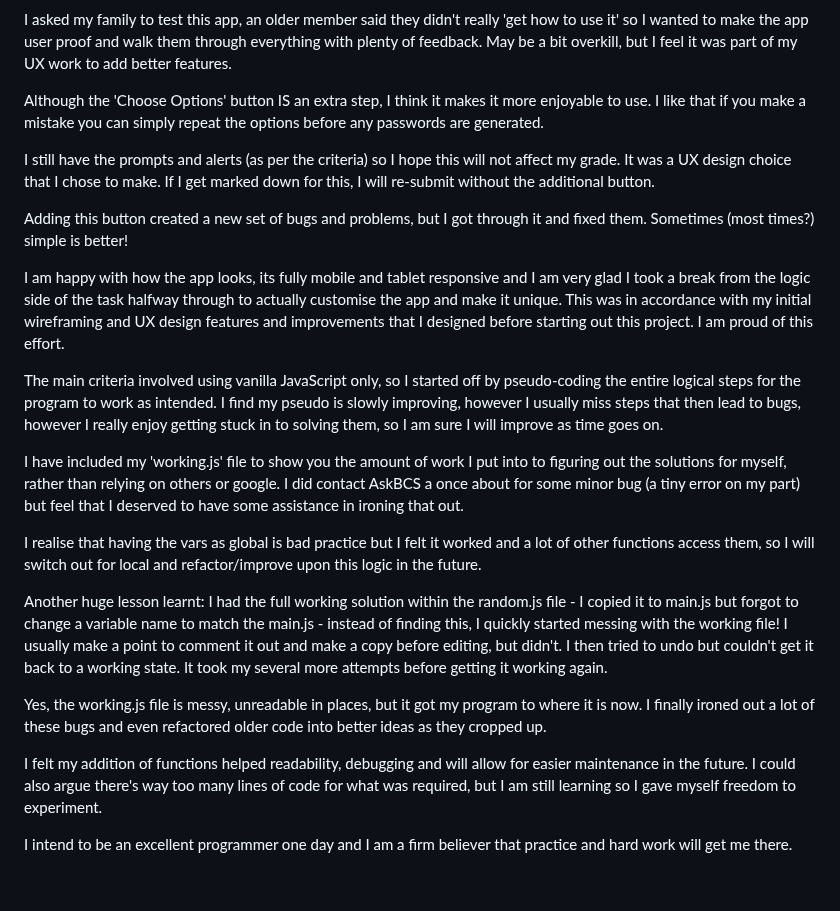
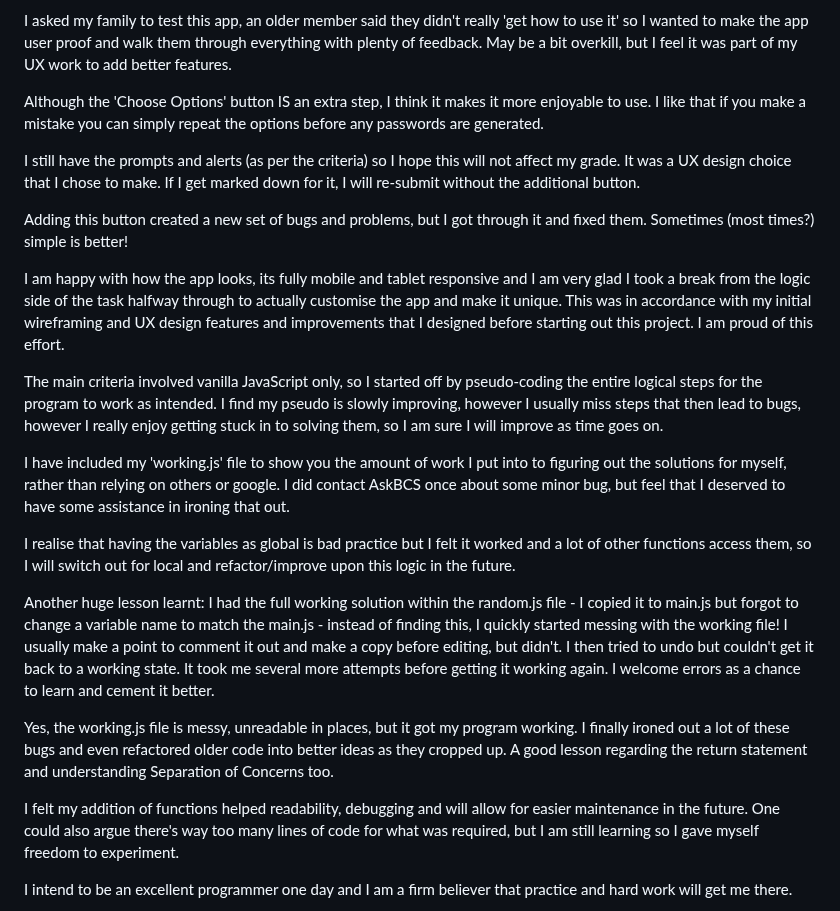
Before and after one commit to Matt-Jones-Developer/ultimate_password_generator, a Markdown page: README.md, the part around the change. Drawn GitHub-style; blank space fills up the shorter version.

```diff
--- a/README.md
+++ b/README.md
@@ -96,23 +96,23 @@ I asked my family to test this app, an older member said they didn't really 'get
 
 Although the 'Choose Options' button IS an extra step, I think it makes it more enjoyable to use.  I like that if you make a mistake you can simply repeat the options before any passwords are generated.
 
-I still have the prompts and alerts (as per the criteria) so I hope this will not affect my grade.  It was a UX design choice that I chose to make.  If I get marked down for this, I will re-submit without the additional button.
+I still have the prompts and alerts (as per the criteria) so I hope this will not affect my grade.  It was a UX design choice that I chose to make.  If I get marked down for it, I will re-submit without the additional button.
 
 Adding this button created a new set of bugs and problems, but I got through it and fixed them.  Sometimes (most times?) simple is better!
 
 I am happy with how the app looks, its fully mobile and tablet responsive and I am very glad I took a break from the logic side of the task halfway through to actually customise the app and make it unique.  This was in accordance with my initial wireframing and UX design features and improvements that I designed before starting out this project.  I am proud of this effort.
 
-The main criteria involved using vanilla JavaScript only, so I started off by pseudo-coding the entire logical steps for the program to work as intended.  I find my pseudo is slowly improving, however I usually miss steps that then lead to bugs, however I really enjoy getting stuck in to solving them, so I am sure I will improve as time goes on.
+The main criteria involved vanilla JavaScript only, so I started off by pseudo-coding the entire logical steps for the program to work as intended.  I find my pseudo is slowly improving, however I usually miss steps that then lead to bugs, however I really enjoy getting stuck in to solving them, so I am sure I will improve as time goes on.
 
-I have included my 'working.js' file to show you the amount of work I put into to figuring out the solutions for myself, rather than relying on others or google.  I did contact AskBCS a once about for some minor bug (a tiny error on my part) but feel that I deserved to have some assistance in ironing that out.
+I have included my 'working.js' file to show you the amount of work I put into to figuring out the solutions for myself, rather than relying on others or google.  I did contact AskBCS once about some minor bug, but feel that I deserved to have some assistance in ironing that out.
 
-I realise that having the vars as global is bad practice but I felt it worked and a lot of other functions access them, so I will switch out for local and refactor/improve upon this logic in the future.
+I realise that having the variables as global is bad practice but I felt it worked and a lot of other functions access them, so I will switch out for local and refactor/improve upon this logic in the future.
 
-Another huge lesson learnt: I had the full working solution within the random.js file - I copied it to main.js but forgot to change a variable name to match the main.js - instead of finding this, I quickly started messing with the working file!  I usually make a point to comment it out and make a copy before editing, but didn't.  I then tried to undo but couldn't get it back to a working state. It took my several more attempts before getting it working again.
+Another huge lesson learnt: I had the full working solution within the random.js file - I copied it to main.js but forgot to change a variable name to match the main.js - instead of finding this, I quickly started messing with the working file!  I usually make a point to comment it out and make a copy before editing, but didn't.  I then tried to undo but couldn't get it back to a working state. It took me several more attempts before getting it working again.  I welcome errors as a chance to learn and cement it better.
 
-Yes, the working.js file is messy, unreadable in places, but it got my program to where it is now.  I finally ironed out a lot of these bugs and even refactored older code into better ideas as they cropped up.
+Yes, the working.js file is messy, unreadable in places, but it got my program working.  I finally ironed out a lot of these bugs and even refactored older code into better ideas as they cropped up.  A good lesson regarding the return statement and understanding Separation of Concerns too.
 
-I felt my addition of functions helped readability, debugging and will allow for easier maintenance in the future.   I could also argue there's way too many lines of code for what was required, but I am still learning so I gave myself freedom to experiment.
+I felt my addition of functions helped readability, debugging and will allow for easier maintenance in the future.  One could also argue there's way too many lines of code for what was required, but I am still learning so I gave myself freedom to experiment.
 
 I intend to be an excellent programmer one day and I am a firm believer that practice and hard work will get me there.
 
```
